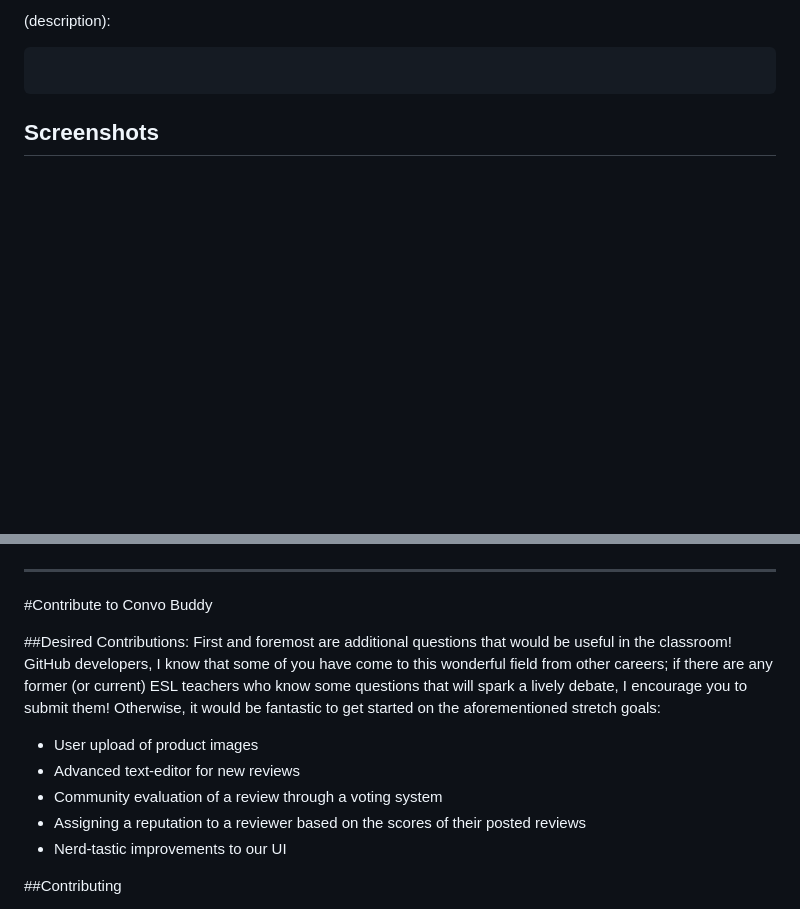
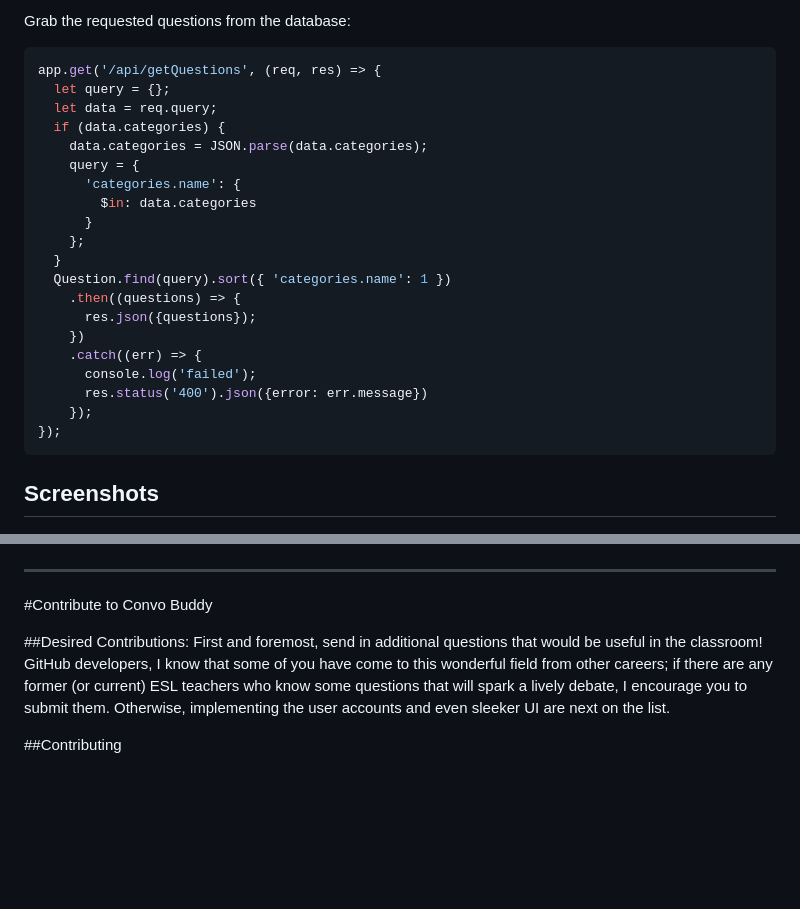
Before and after one commit to johnnycopes/convo-buddy, a Markdown page: README.md, 2 parts joined by grey strips. Drawn GitHub-style; blank space fills up the shorter version.

````diff
--- a/README.md
+++ b/README.md
@@ -71,7 +128,27 @@ Below are some of the most notable challenges I came across while making this pr
 ```
 
-(description):
+Grab the requested questions from the database:
 ``` JavaScript
+app.get('/api/getQuestions', (req, res) => {
+  let query = {};
+  let data = req.query;
+  if (data.categories) {
+    data.categories = JSON.parse(data.categories);
+    query = {
+      'categories.name': {
+        $in: data.categories
+      }
+    };
+  }
+  Question.find(query).sort({ 'categories.name': 1 })
+    .then((questions) => {
+      res.json({questions});
+    })
+    .catch((err) => {
+      console.log('failed');
+      res.status('400').json({error: err.message})
+    });
+});
 ```
 
 ## Screenshots
@@ -87,13 +164,7 @@ Below are some of the most notable challenges I came across while making this pr
 #Contribute to Convo Buddy
 
 ##Desired Contributions:
-First and foremost are additional questions that would be useful in the classroom! GitHub developers, I know that some of you have come to this wonderful field from other careers; if there are any former (or current) ESL teachers who know some questions that will spark a lively debate, I encourage you to submit them! Otherwise, it would be fantastic to get started on the aforementioned stretch goals:
-
-* User upload of product images
-* Advanced text-editor for new reviews
-* Community evaluation of a review through a voting system
-* Assigning a reputation to a reviewer based on the scores of their posted reviews
-* Nerd-tastic improvements to our UI
+First and foremost, send in additional questions that would be useful in the classroom! GitHub developers, I know that some of you have come to this wonderful field from other careers; if there are any former (or current) ESL teachers who know some questions that will spark a lively debate, I encourage you to submit them. Otherwise, implementing the user accounts and even sleeker UI are next on the list.
 
 ##Contributing
 1. Fork it
````
Also changed, not shown: other parts of README.md (+60 -3 lines), public/img/screenshots/tablet.png (added), 3 other files.
